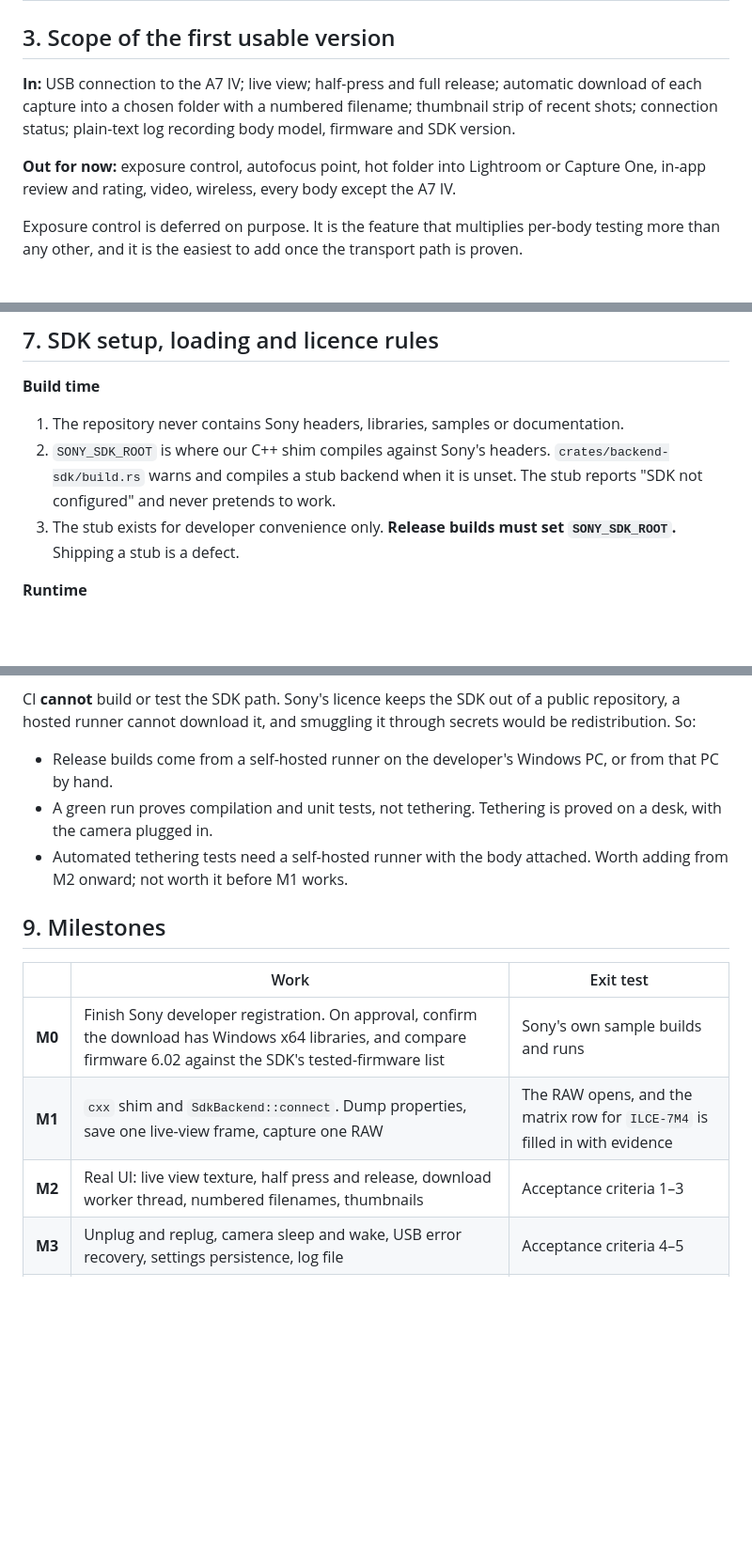
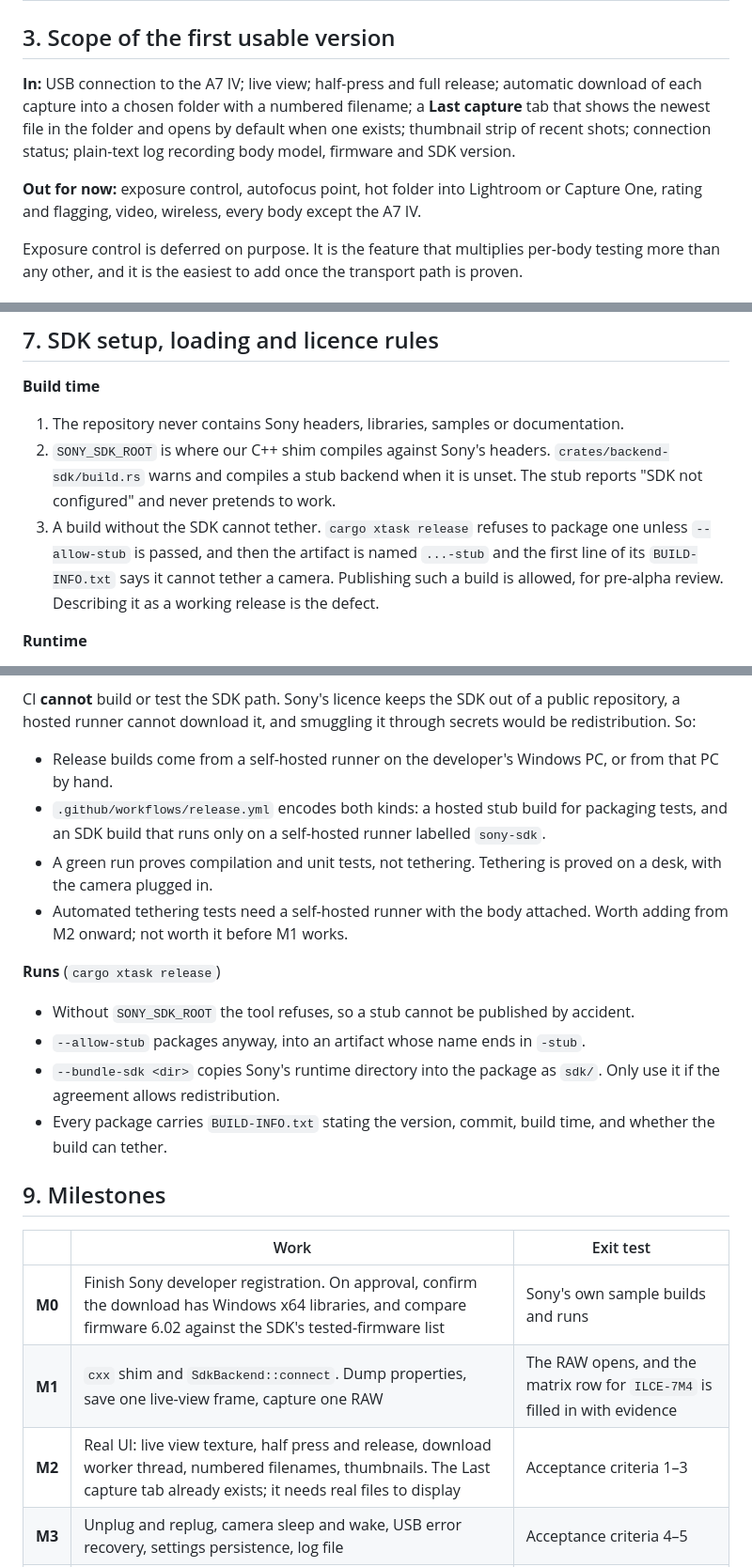
Before and after one commit to tiddle/sony-tether-app, a Markdown page: PLAN.md, 3 parts joined by grey strips. Shown at 94% size. GitHub-like rendering; blank space fills up the shorter version.

```diff
--- a/PLAN.md
+++ b/PLAN.md
@@ -25,9 +25,9 @@ The first version is deliberately small. Exposure control, focus point, hot fold
 
 ## 3. Scope of the first usable version
 
-**In:** USB connection to the A7 IV; live view; half-press and full release; automatic download of each capture into a chosen folder with a numbered filename; thumbnail strip of recent shots; connection status; plain-text log recording body model, firmware and SDK version.
+**In:** USB connection to the A7 IV; live view; half-press and full release; automatic download of each capture into a chosen folder with a numbered filename; a **Last capture** tab that shows the newest file in the folder and opens by default when one exists; thumbnail strip of recent shots; connection status; plain-text log recording body model, firmware and SDK version.
 
-**Out for now:** exposure control, autofocus point, hot folder into Lightroom or Capture One, in-app review and rating, video, wireless, every body except the A7 IV.
+**Out for now:** exposure control, autofocus point, hot folder into Lightroom or Capture One, rating and flagging, video, wireless, every body except the A7 IV.
 
 Exposure control is deferred on purpose. It is the feature that multiplies per-body testing more than any other, and it is the easiest to add once the transport path is proven.
 
@@ -94,7 +94,7 @@ Rules:
 
 1. The repository never contains Sony headers, libraries, samples or documentation.
 2. `SONY_SDK_ROOT` is where our C++ shim compiles against Sony's headers. `crates/backend-sdk/build.rs` warns and compiles a stub backend when it is unset. The stub reports "SDK not configured" and never pretends to work.
-3. The stub exists for developer convenience only. **Release builds must set `SONY_SDK_ROOT`.** Shipping a stub is a defect.
+3. A build without the SDK cannot tether. `cargo xtask release` refuses to package one unless `--allow-stub` is passed, and then the artifact is named `...-stub` and the first line of its `BUILD-INFO.txt` says it cannot tether a camera. Publishing such a build is allowed, for pre-alpha review. Describing it as a working release is the defect.
 
 **Runtime**
 
@@ -123,8 +123,16 @@ That last detail is the point: until now the Windows/MSVC build path had never b
 CI **cannot** build or test the SDK path. Sony's licence keeps the SDK out of a public repository, a hosted runner cannot download it, and smuggling it through secrets would be redistribution. So:
 
 - Release builds come from a self-hosted runner on the developer's Windows PC, or from that PC by hand.
+- `.github/workflows/release.yml` encodes both kinds: a hosted stub build for packaging tests, and an SDK build that runs only on a self-hosted runner labelled `sony-sdk`.
 - A green run proves compilation and unit tests, not tethering. Tethering is proved on a desk, with the camera plugged in.
 - Automated tethering tests need a self-hosted runner with the body attached. Worth adding from M2 onward; not worth it before M1 works.
+
+**Runs** (`cargo xtask release`)
+
+- Without `SONY_SDK_ROOT` the tool refuses, so a stub cannot be published by accident.
+- `--allow-stub` packages anyway, into an artifact whose name ends in `-stub`.
+- `--bundle-sdk <dir>` copies Sony's runtime directory into the package as `sdk/`. Only use it if the agreement allows redistribution.
+- Every package carries `BUILD-INFO.txt` stating the version, commit, build time, and whether the build can tether.
 
 ## 9. Milestones
 
@@ -132,7 +140,7 @@ CI **cannot** build or test the SDK path. Sony's licence keeps the SDK out of a
 |---|---|---|
 | **M0** | Finish Sony developer registration. On approval, confirm the download has Windows x64 libraries, and compare firmware 6.02 against the SDK's tested-firmware list | Sony's own sample builds and runs |
 | **M1** | `cxx` shim and `SdkBackend::connect`. Dump properties, save one live-view frame, capture one RAW | The RAW opens, and the matrix row for `ILCE-7M4` is filled in with evidence |
-| **M2** | Real UI: live view texture, half press and release, download worker thread, numbered filenames, thumbnails | Acceptance criteria 1–3 |
+| **M2** | Real UI: live view texture, half press and release, download worker thread, numbered filenames, thumbnails. The Last capture tab already exists; it needs real files to display | Acceptance criteria 1–3 |
 | **M3** | Unplug and replug, camera sleep and wake, USB error recovery, settings persistence, log file | Acceptance criteria 4–5 |
 | **M4** | Packaging: portable zip and installer, bundled C runtime, EULA gate, first-run note about PC Remote mode | A clean Windows machine runs it with no setup |
 | **M5** | Wireless, and any second body. Only after M4 ships | Not committed |
```
Also changed, not shown: other parts of PLAN.md (+1 -0 lines), README.md (+19 -0 lines), docs/sdk-layout.md (+12 -0 lines), docs/screenshot-capture.png (added), docs/screenshot.png, 12 other files.
